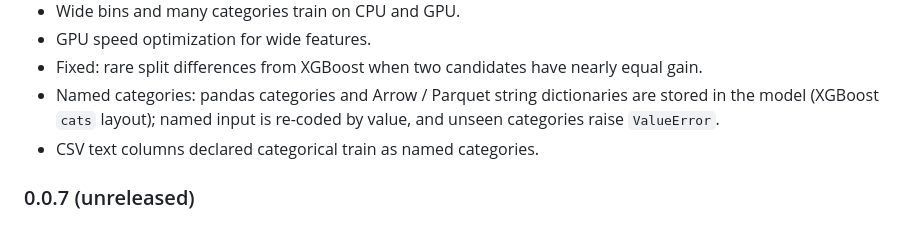
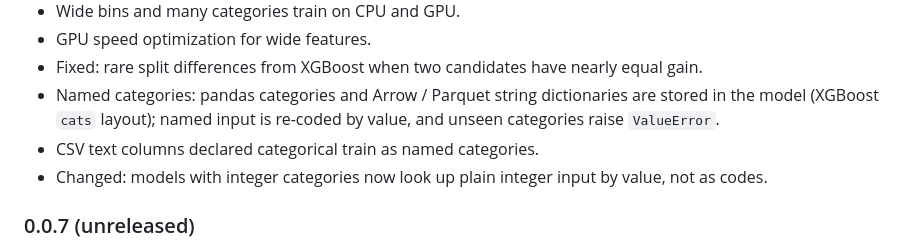
Before and after one commit to mdai001/FerrisBoost, a Markdown page: README.md, the part around the change. Rendered like a GitHub page.

Commit message:
Note value lookup of plain integer input for integer-category models
Co-Authored-By: Claude Opus 5.5 <noreply@anthropic.com>

```diff
--- a/README.md
+++ b/README.md
@@ -255,6 +255,7 @@ logging, and the complete parameter reference.
 - Fixed: rare split differences from XGBoost when two candidates have nearly equal gain.
 - Named categories: pandas categories and Arrow / Parquet string dictionaries are stored in the model (XGBoost `cats` layout); named input is re-coded by value, and unseen categories raise `ValueError`.
 - CSV text columns declared categorical train as named categories.
+- Changed: models with integer categories now look up plain integer input by value, not as codes.
 
 ### 0.0.7 (unreleased)
 
```
